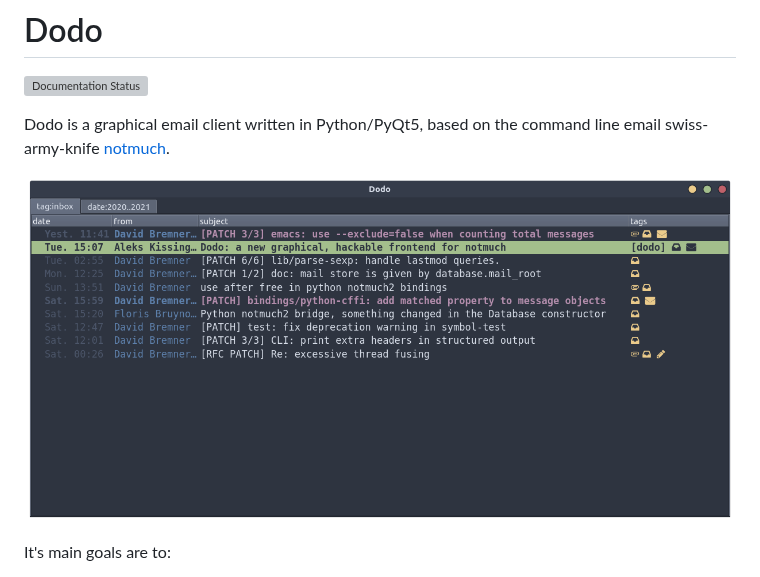
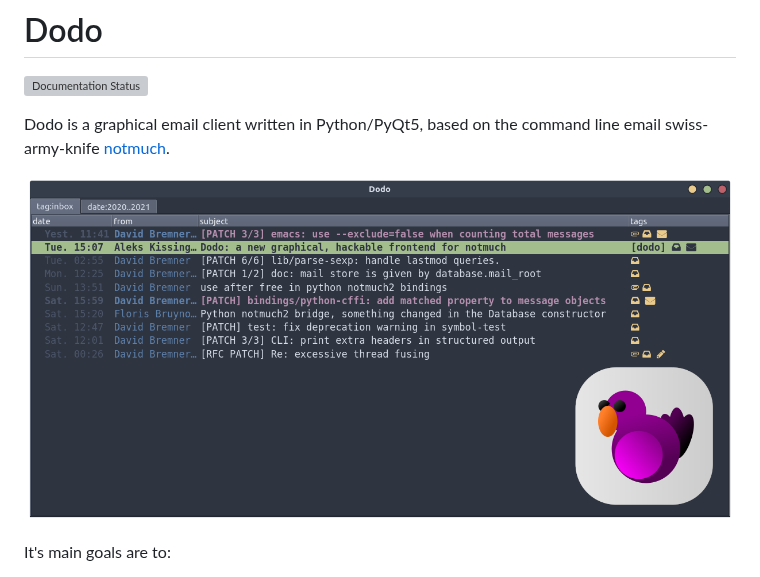
Before and after one commit to akissinger/dodo, a Markdown page: README.md, the part around the change. GitHub-like rendering; pictures changed too: images/dodo-screen-plus-icon.png (added); grey boxes are pictures that could not be loaded.

Commit message:
changed pic

```diff
--- a/README.md
+++ b/README.md
@@ -4,7 +4,7 @@
 
 Dodo is a graphical email client written in Python/PyQt5, based on the command line email swiss-army-knife [notmuch](https://notmuchmail.org/).
 
-![Dodo](/images/dodo-screen-inbox.png?raw=true)
+![Dodo](/images/dodo-screen-plus-icon.png?raw=true)
 
 It's main goals are to:
 
```
